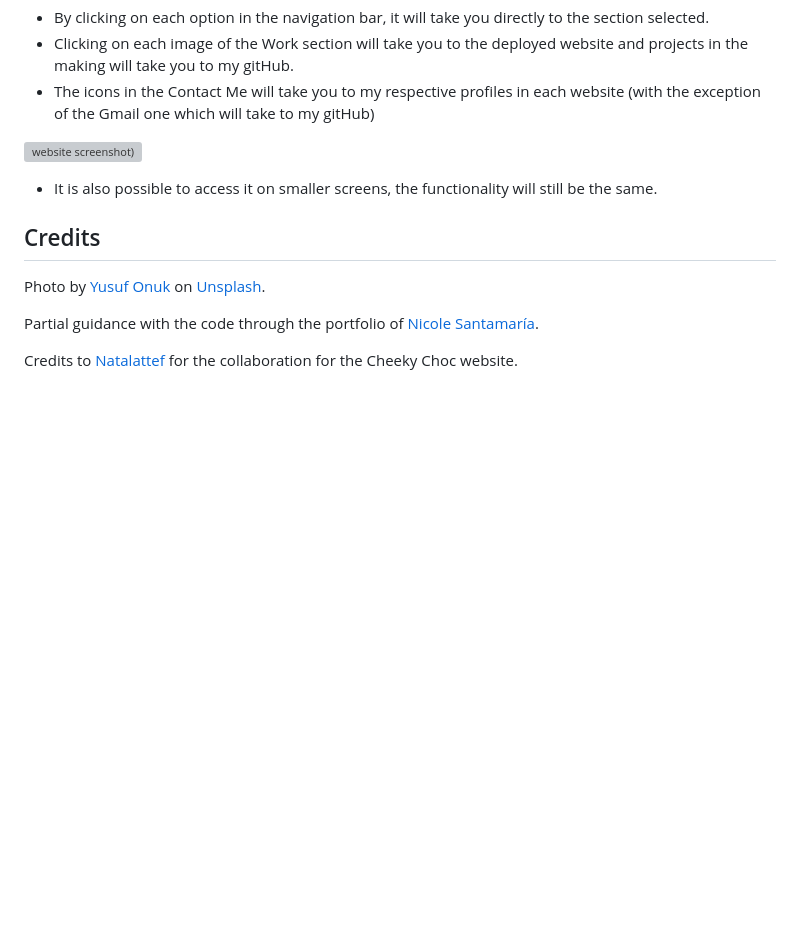
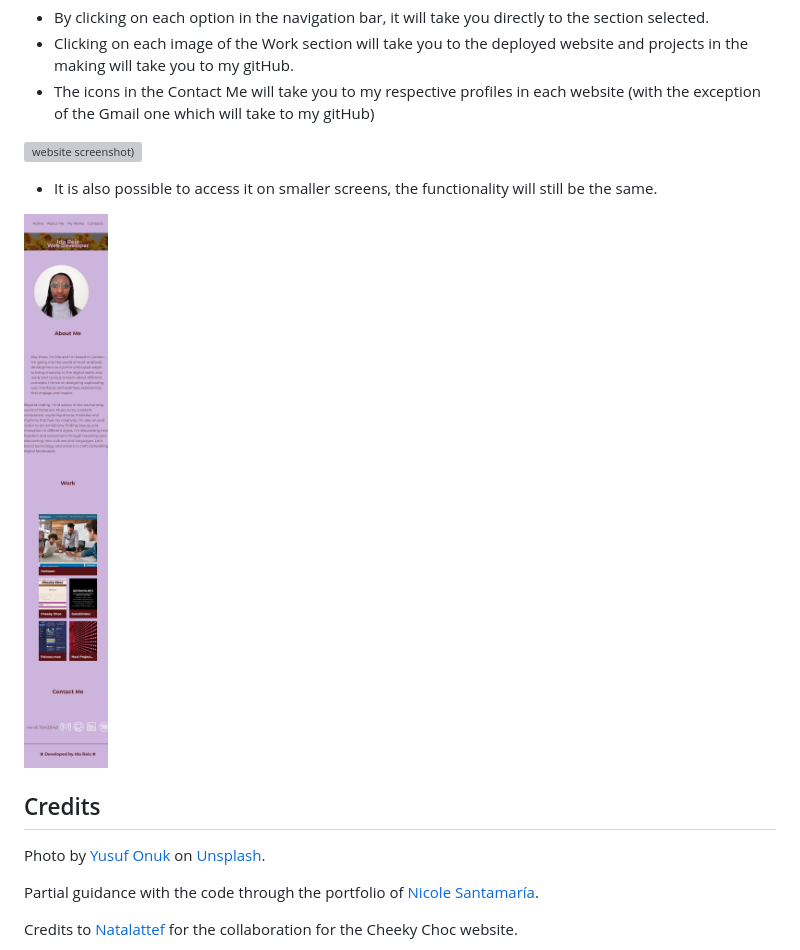
Before and after one commit to idareis/ida-profile-portfolio, a Markdown page: README.md, the part around the change. Drawn GitHub-style; pictures changed too: assets/images/idareis.github.io_ida-profile-portfolio_.png (added); blank space fills up the shorter version; grey boxes are pictures that could not be loaded.

```diff
--- a/README.md
+++ b/README.md
@@ -15,6 +15,8 @@ Deployed URL: https://idareis.github.io/ida-profile-portfolio/
 ![website screenshot)](assets/images/127.0.0.1_5500_index.html.png)
 
 - It is also possible to access it on smaller screens, the functionality will still be the same.
+
+![(website screenshot)](assets/images/idareis.github.io_ida-profile-portfolio_.png)
 
 
 
```
